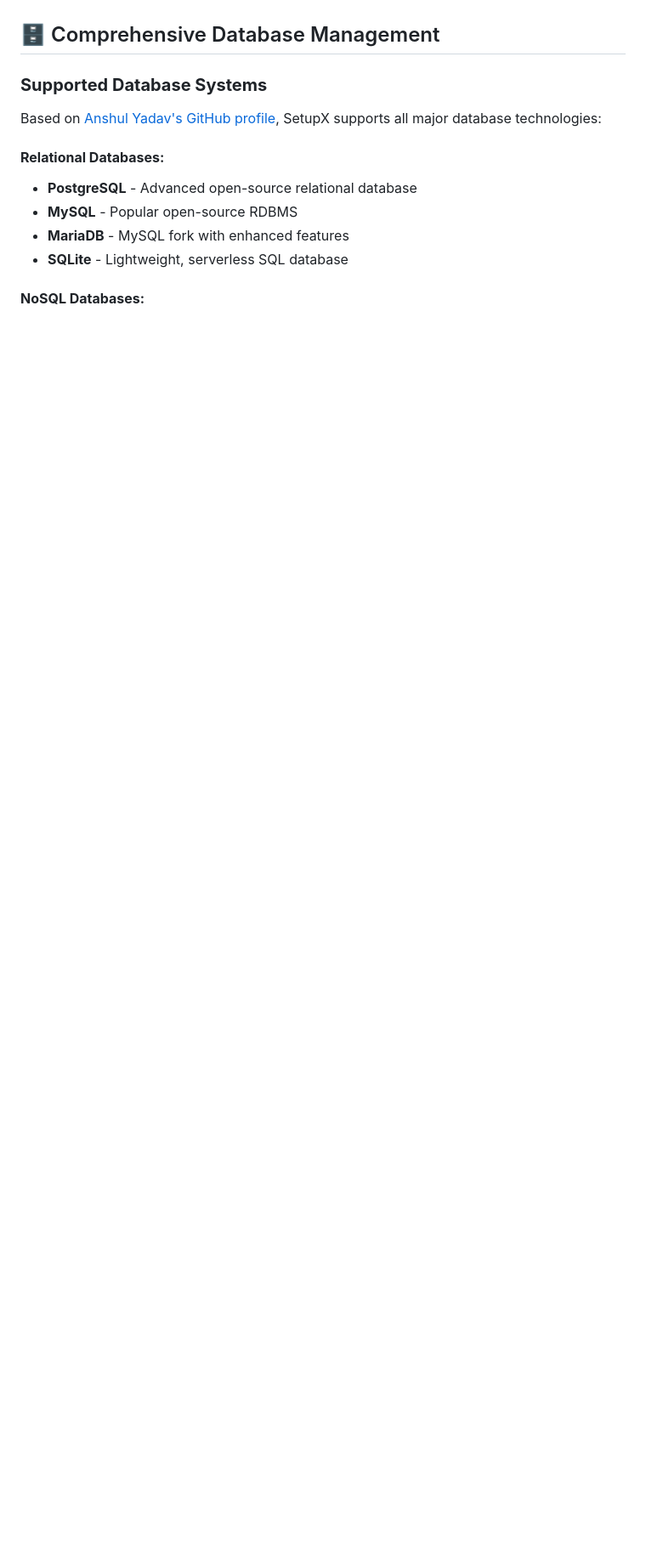
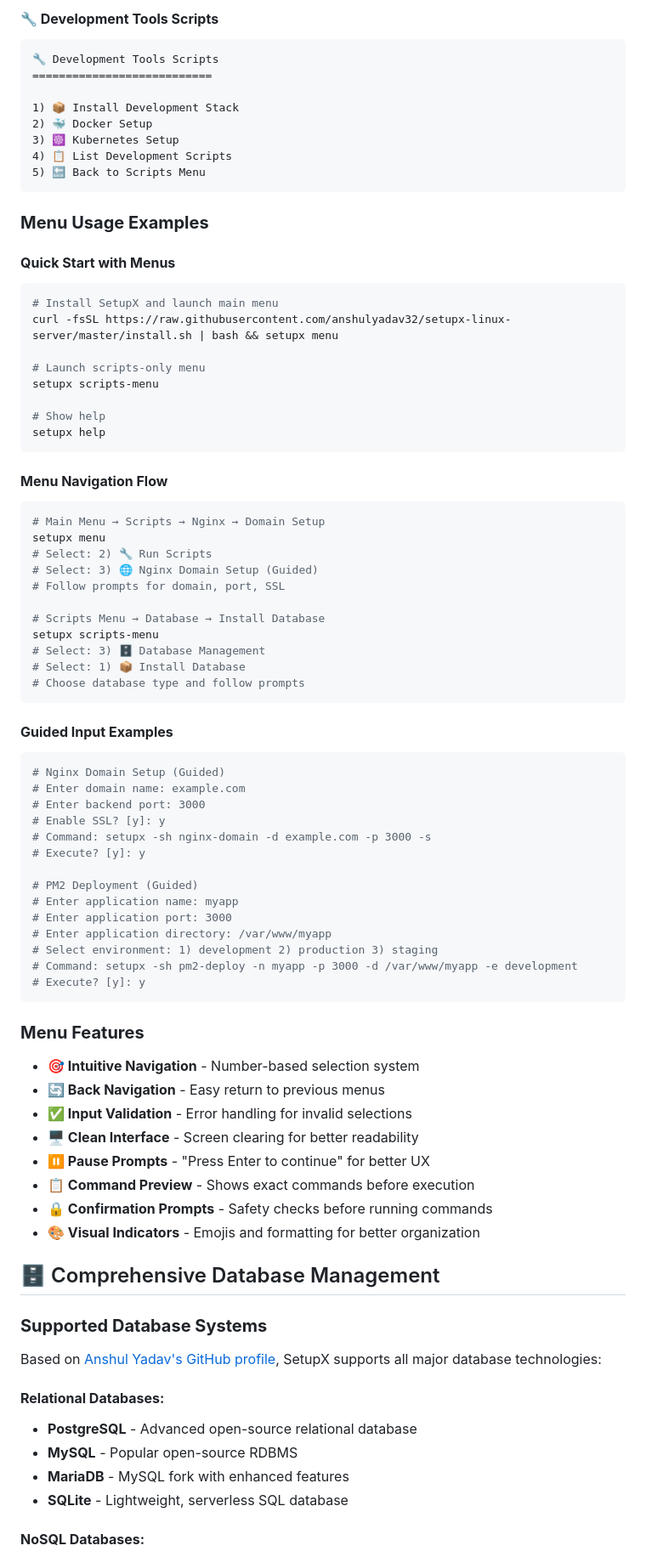
Before and after one commit to anshulyadav32/setupx-linux-server, a Markdown page: README.md, the part around the change printed below. Shown: that part at 85% size. GitHub-like rendering; blank space fills up the shorter version.

````diff
--- a/README.md
+++ b/README.md
@@ -167,3 +312,71 @@ All script categories include guided input forms with:
+#### **🔧 Development Tools Scripts**
+```
+🔧 Development Tools Scripts
+===========================
+
+1) 📦 Install Development Stack
+2) 🐳 Docker Setup
+3) ☸️ Kubernetes Setup
+4) 📋 List Development Scripts
+5) 🔙 Back to Scripts Menu
+```
+
+### **Menu Usage Examples**
+
+#### **Quick Start with Menus**
+```bash
+# Install SetupX and launch main menu
+curl -fsSL https://raw.githubusercontent.com/anshulyadav32/setupx-linux-server/master/install.sh | bash && setupx menu
+
+# Launch scripts-only menu
+setupx scripts-menu
+
+# Show help
+setupx help
+```
+
+#### **Menu Navigation Flow**
+```bash
+# Main Menu → Scripts → Nginx → Domain Setup
+setupx menu
+# Select: 2) 🔧 Run Scripts
+# Select: 3) 🌐 Nginx Domain Setup (Guided)
+# Follow prompts for domain, port, SSL
+
+# Scripts Menu → Database → Install Database
+setupx scripts-menu
+# Select: 3) 🗄️ Database Management
+# Select: 1) 📦 Install Database
+# Choose database type and follow prompts
+```
+
+#### **Guided Input Examples**
+```bash
+# Nginx Domain Setup (Guided)
+# Enter domain name: example.com
+# Enter backend port: 3000
+# Enable SSL? [y]: y
+# Command: setupx -sh nginx-domain -d example.com -p 3000 -s
+# Execute? [y]: y
+
+# PM2 Deployment (Guided)
+# Enter application name: myapp
+# Enter application port: 3000
+# Enter application directory: /var/www/myapp
+# Select environment: 1) development 2) production 3) staging
+# Command: setupx -sh pm2-deploy -n myapp -p 3000 -d /var/www/myapp -e development
+# Execute? [y]: y
+```
+
+### **Menu Features**
+- **🎯 Intuitive Navigation** - Number-based selection system
+- **🔄 Back Navigation** - Easy return to previous menus
+- **✅ Input Validation** - Error handling for invalid selections
+- **🖥️ Clean Interface** - Screen clearing for better readability
+- **⏸️ Pause Prompts** - "Press Enter to continue" for better UX
+- **📋 Command Preview** - Shows exact commands before execution
+- **🔒 Confirmation Prompts** - Safety checks before running commands
+- **🎨 Visual Indicators** - Emojis and formatting for better organization
 
 ## 🗄️ Comprehensive Database Management
 
````
Also changed, not shown: other parts of README.md (+145 -0 lines).
